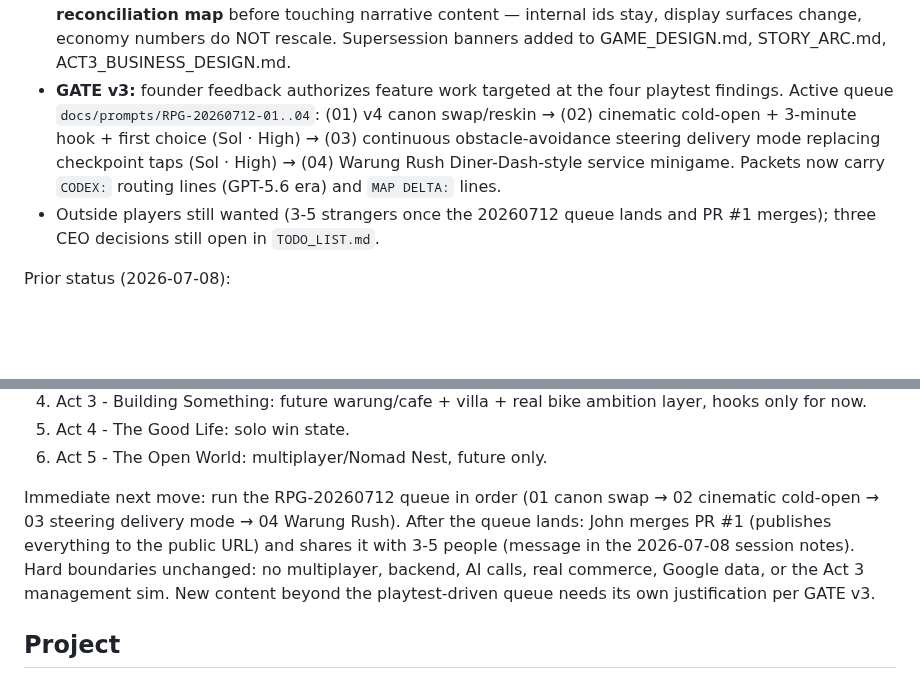
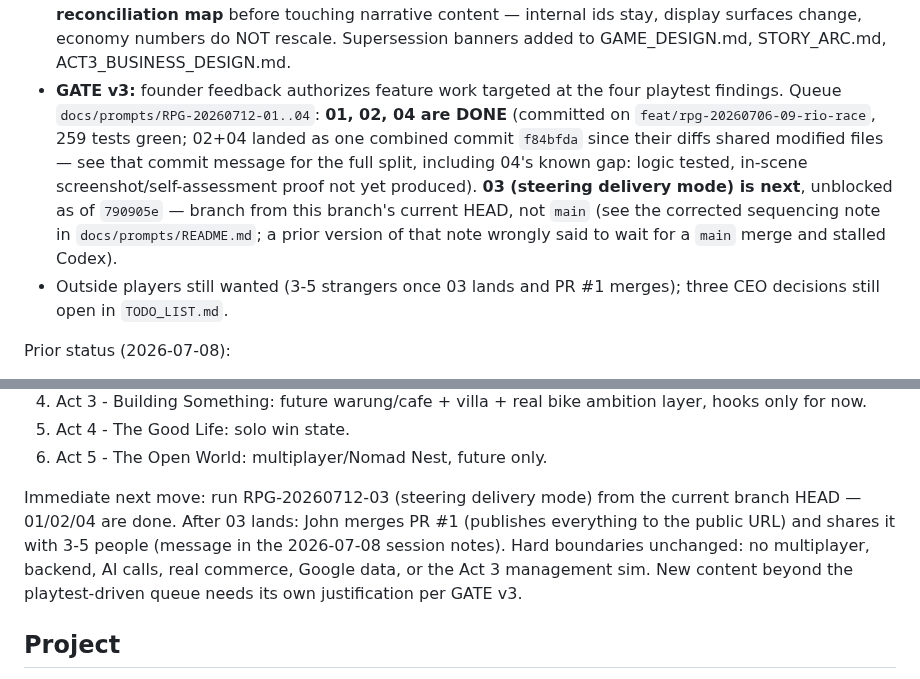
Before and after one commit to JohnSwatica/bali-life-rpg, a Markdown page: STATE.md, 2 parts joined by grey strips. GitHub-like rendering; blank space fills up the shorter version.

Commit message:
docs: sync STATE.md with 02/04 committed, 03 unblocked

```diff
--- a/STATE.md
+++ b/STATE.md
@@ -25,8 +25,8 @@ Packet execution status (updated 2026-07-12):
 
 - **FIRST FOUNDER PLAYTEST HAPPENED (2026-07-12)** — John played ~5 minutes and was bored by minute 5. Verbatim feedback + four named problems in `PLAYTEST_01.md`. This is human feedback #1 and it redirected the roadmap.
 - **NARRATIVE PIVOT (CEO):** `STORY_BIBLE.md` is now **v4 — "The Algorithm vs. The Street"** (single NusaDrop storyline: Leo the rival, Julian Vance/Enclave Berawa the antagonist, the hidden Trust-vs-Efficiency metric). The v3 Elena/Rumah/Pak Bagus/subak bible is retired (git history). Read v4's **code reconciliation map** before touching narrative content — internal ids stay, display surfaces change, economy numbers do NOT rescale. Supersession banners added to GAME_DESIGN.md, STORY_ARC.md, ACT3_BUSINESS_DESIGN.md.
-- **GATE v3:** founder feedback authorizes feature work targeted at the four playtest findings. Active queue `docs/prompts/RPG-20260712-01..04`: (01) v4 canon swap/reskin → (02) cinematic cold-open + 3-minute hook + first choice (Sol · High) → (03) continuous obstacle-avoidance steering delivery mode replacing checkpoint taps (Sol · High) → (04) Warung Rush Diner-Dash-style service minigame. Packets now carry `CODEX:` routing lines (GPT-5.6 era) and `MAP DELTA:` lines.
-- Outside players still wanted (3-5 strangers once the 20260712 queue lands and PR #1 merges); three CEO decisions still open in `TODO_LIST.md`.
+- **GATE v3:** founder feedback authorizes feature work targeted at the four playtest findings. Queue `docs/prompts/RPG-20260712-01..04`: **01, 02, 04 are DONE** (committed on `feat/rpg-20260706-09-rio-race`, 259 tests green; 02+04 landed as one combined commit `f84bfda` since their diffs shared modified files — see that commit message for the full split, including 04's known gap: logic tested, in-scene screenshot/self-assessment proof not yet produced). **03 (steering delivery mode) is next**, unblocked as of `790905e` — branch from this branch's current HEAD, not `main` (see the corrected sequencing note in `docs/prompts/README.md`; a prior version of that note wrongly said to wait for a `main` merge and stalled Codex).
+- Outside players still wanted (3-5 strangers once 03 lands and PR #1 merges); three CEO decisions still open in `TODO_LIST.md`.
 
 Prior status (2026-07-08):
 
@@ -47,7 +47,7 @@ Canonical act order, set in stone for near-term work:
 5. Act 4 - The Good Life: solo win state.
 6. Act 5 - The Open World: multiplayer/Nomad Nest, future only.
 
-Immediate next move: run the RPG-20260712 queue in order (01 canon swap → 02 cinematic cold-open → 03 steering delivery mode → 04 Warung Rush). After the queue lands: John merges PR #1 (publishes everything to the public URL) and shares it with 3-5 people (message in the 2026-07-08 session notes). Hard boundaries unchanged: no multiplayer, backend, AI calls, real commerce, Google data, or the Act 3 management sim. New content beyond the playtest-driven queue needs its own justification per GATE v3.
+Immediate next move: run RPG-20260712-03 (steering delivery mode) from the current branch HEAD — 01/02/04 are done. After 03 lands: John merges PR #1 (publishes everything to the public URL) and shares it with 3-5 people (message in the 2026-07-08 session notes). Hard boundaries unchanged: no multiplayer, backend, AI calls, real commerce, Google data, or the Act 3 management sim. New content beyond the playtest-driven queue needs its own justification per GATE v3.
 
 ## Project
 
```
